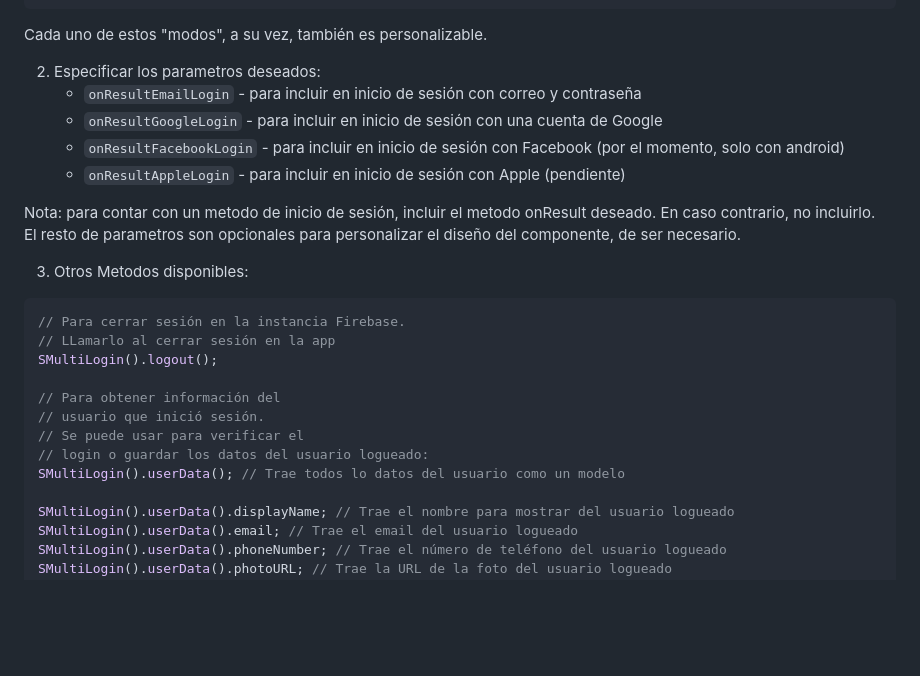
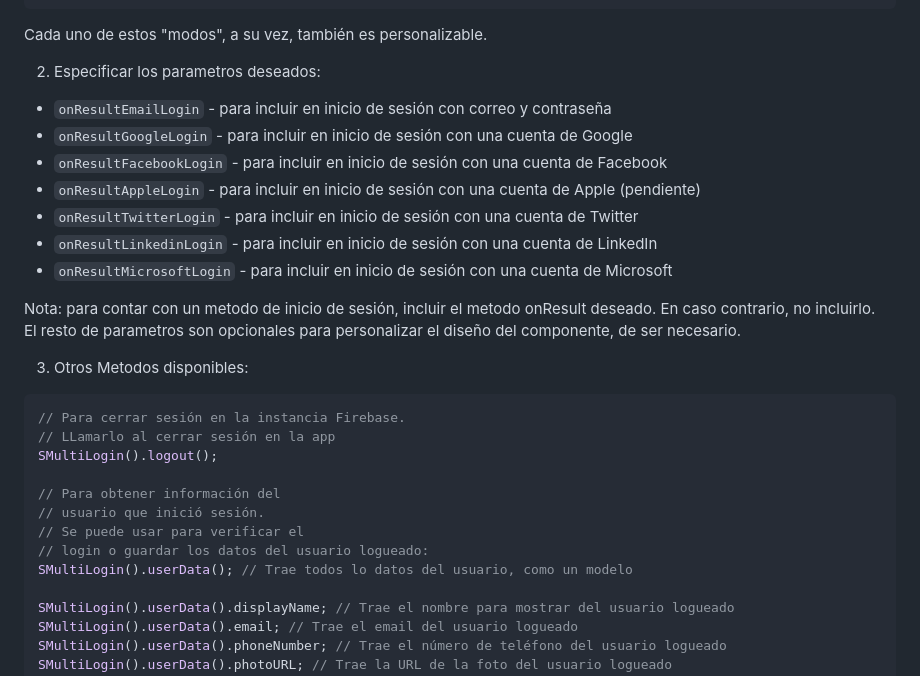
Before and after one commit to siltium-labs/flutter-multi-login, a Markdown page: README.md, the part around the change. Rendered like a GitHub page; blank space fills up the shorter version.

```diff
--- a/README.md
+++ b/README.md
@@ -465,10 +465,13 @@ SMultiLoginComponent.complexMode();
 Cada uno de estos "modos", a su vez, también es personalizable.
 
 2) Especificar los parametros deseados:
-	- `onResultEmailLogin` - para incluir en inicio de sesión con correo y contraseña
-	- `onResultGoogleLogin` - para incluir en inicio de sesión con una cuenta de Google
-	- `onResultFacebookLogin` - para incluir en inicio de sesión con Facebook (por el momento, solo con android)
-	- `onResultAppleLogin` - para incluir en inicio de sesión con Apple (pendiente)
+  - `onResultEmailLogin` - para incluir en inicio de sesión con correo y contraseña
+  - `onResultGoogleLogin` - para incluir en inicio de sesión con una cuenta de Google
+  - `onResultFacebookLogin` - para incluir en inicio de sesión con una cuenta de Facebook
+  - `onResultAppleLogin` - para incluir en inicio de sesión con una cuenta de Apple (pendiente)
+  - `onResultTwitterLogin` - para incluir en inicio de sesión con una cuenta de Twitter
+  - `onResultLinkedinLogin` - para incluir en inicio de sesión con una cuenta de LinkedIn
+  - `onResultMicrosoftLogin` - para incluir en inicio de sesión con una cuenta de Microsoft
 
 Nota: para contar con un metodo de inicio de sesión, incluir el metodo onResult deseado. En caso contrario, no incluirlo.<br>
 El resto de parametros son opcionales para personalizar el diseño del componente, de ser necesario.
@@ -483,7 +486,7 @@ SMultiLogin().logout();
 // usuario que inició sesión.
 // Se puede usar para verificar el
 // login o guardar los datos del usuario logueado:
-SMultiLogin().userData(); // Trae todos lo datos del usuario como un modelo
+SMultiLogin().userData(); // Trae todos lo datos del usuario, como un modelo
 
 SMultiLogin().userData().displayName; // Trae el nombre para mostrar del usuario logueado
 SMultiLogin().userData().email; // Trae el email del usuario logueado
```
